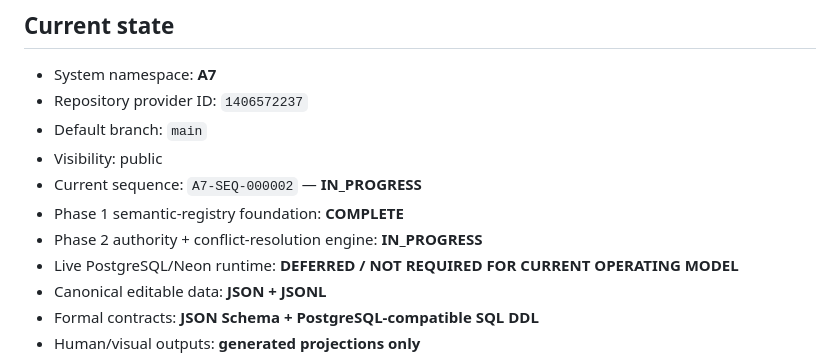
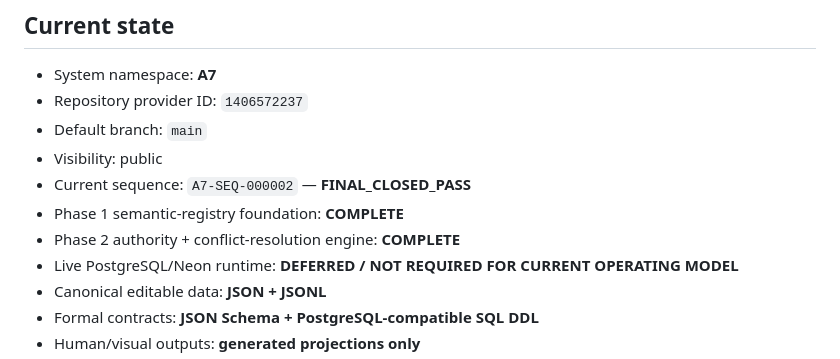
Before and after one commit to FabinGurung/JP_A7_System_Registry_and_Knowledge_Graph, a Markdown page: README.md, the part around the change. Rendered like a GitHub page.

Commit message:
A7-SEQ-000002: mark Phase 2 complete

```diff
--- a/README.md
+++ b/README.md
@@ -8,9 +8,9 @@ Canonical **A7 semantic registry, knowledge graph, authority map and AI control
 - Repository provider ID: `1406572237`
 - Default branch: `main`
 - Visibility: public
-- Current sequence: `A7-SEQ-000002` — **IN_PROGRESS**
+- Current sequence: `A7-SEQ-000002` — **FINAL_CLOSED_PASS**
 - Phase 1 semantic-registry foundation: **COMPLETE**
-- Phase 2 authority + conflict-resolution engine: **IN_PROGRESS**
+- Phase 2 authority + conflict-resolution engine: **COMPLETE**
 - Live PostgreSQL/Neon runtime: **DEFERRED / NOT REQUIRED FOR CURRENT OPERATING MODEL**
 - Canonical editable data: **JSON + JSONL**
 - Formal contracts: **JSON Schema + PostgreSQL-compatible SQL DDL**
```
